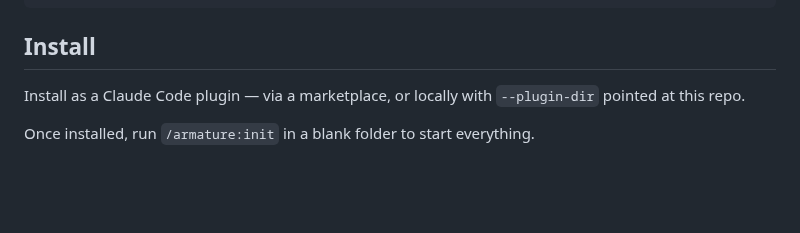
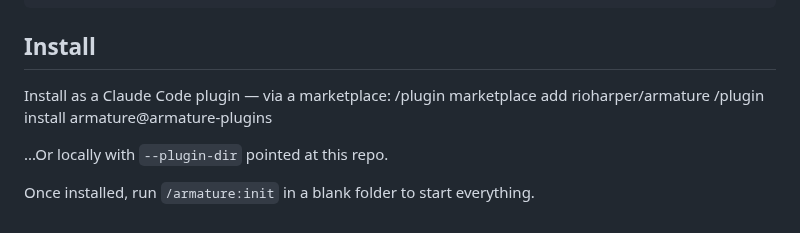
Before and after one commit to rioharper/armature, a Markdown page: README.md, the part around one of its changes. Drawn GitHub-style; blank space fills up the shorter version.

```diff
--- a/README.md
+++ b/README.md
@@ -74,7 +84,11 @@ Cross-cutting skill and agents, pulled in from any stage:
 
 ## Install
 
-Install as a Claude Code plugin — via a marketplace, or locally with
+Install as a Claude Code plugin — via a marketplace:
+/plugin marketplace add rioharper/armature
+/plugin install armature@armature-plugins
+
+...Or locally with
 `--plugin-dir` pointed at this repo.
 
 Once installed, run `/armature:init` in a blank folder to start everything.
```
Also changed, not shown: other parts of README.md (+10 -0 lines), media/ibex-card-1-gravity.png (added), media/ibex-card-2-fourbar.png (added), media/ibex-card-3-power.png (added).
